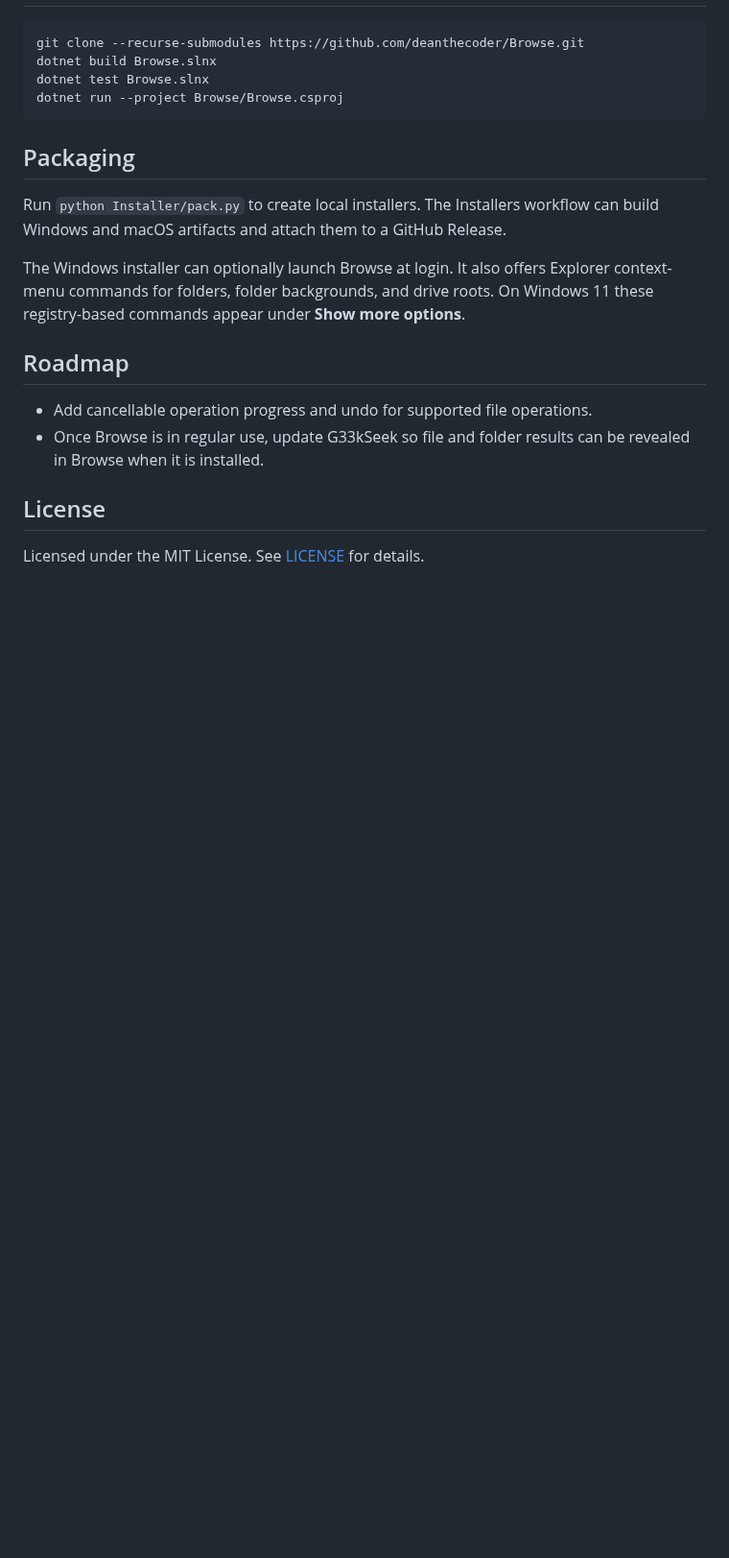
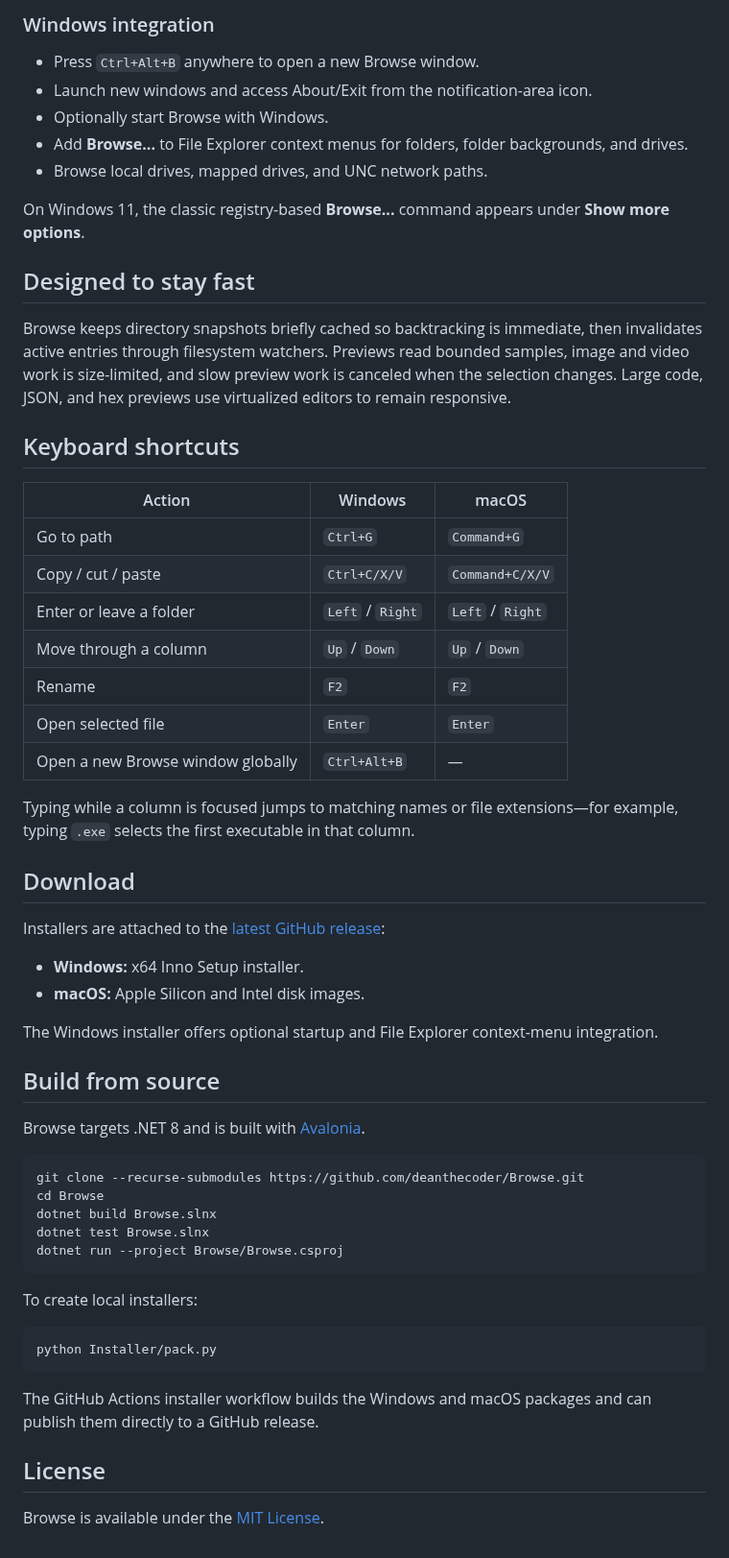
Before and after one commit to deanthecoder/Browse, a Markdown page: README.md, the part around one of its changes. Shown at 96% size. Rendered like a GitHub page; blank space fills up the shorter version.

````diff
--- a/README.md
+++ b/README.md
@@ -33,22 +47,60 @@ Directory listings are cached for five seconds to make backtracking immediate. A
+### Windows integration
+
+- Press `Ctrl+Alt+B` anywhere to open a new Browse window.
+- Launch new windows and access About/Exit from the notification-area icon.
+- Optionally start Browse with Windows.
+- Add **Browse...** to File Explorer context menus for folders, folder backgrounds, and drives.
+- Browse local drives, mapped drives, and UNC network paths.
+
+On Windows 11, the classic registry-based **Browse...** command appears under **Show more options**.
+
+## Designed to stay fast
+
+Browse keeps directory snapshots briefly cached so backtracking is immediate, then invalidates active entries through filesystem watchers. Previews read bounded samples, image and video work is size-limited, and slow preview work is canceled when the selection changes. Large code, JSON, and hex previews use virtualized editors to remain responsive.
+
+## Keyboard shortcuts
+
+| Action | Windows | macOS |
+| --- | --- | --- |
+| Go to path | `Ctrl+G` | `Command+G` |
+| Copy / cut / paste | `Ctrl+C/X/V` | `Command+C/X/V` |
+| Enter or leave a folder | `Left` / `Right` | `Left` / `Right` |
+| Move through a column | `Up` / `Down` | `Up` / `Down` |
+| Rename | `F2` | `F2` |
+| Open selected file | `Enter` | `Enter` |
+| Open a new Browse window globally | `Ctrl+Alt+B` | — |
+
+Typing while a column is focused jumps to matching names or file extensions—for example, typing `.exe` selects the first executable in that column.
+
+## Download
+
+Installers are attached to the [latest GitHub release](https://github.com/deanthecoder/Browse/releases/latest):
+
+- **Windows:** x64 Inno Setup installer.
+- **macOS:** Apple Silicon and Intel disk images.
+
+The Windows installer offers optional startup and File Explorer context-menu integration.
+
+## Build from source
+
+Browse targets .NET 8 and is built with [Avalonia](https://avaloniaui.net/).
 
 ```text
 git clone --recurse-submodules https://github.com/deanthecoder/Browse.git
+cd Browse
 dotnet build Browse.slnx
 dotnet test Browse.slnx
 dotnet run --project Browse/Browse.csproj
 ```
 
-## Packaging
+To create local installers:
 
-Run `python Installer/pack.py` to create local installers. The Installers workflow can build Windows and macOS artifacts and attach them to a GitHub Release.
+```text
+python Installer/pack.py
+```
 
-The Windows installer can optionally launch Browse at login. It also offers Explorer context-menu commands for folders, folder backgrounds, and drive roots. On Windows 11 these registry-based commands appear under **Show more options**.
-
-## Roadmap
-
-- Add cancellable operation progress and undo for supported file operations.
-- Once Browse is in regular use, update G33kSeek so file and folder results can be revealed in Browse when it is installed.
+The GitHub Actions installer workflow builds the Windows and macOS packages and can publish them directly to a GitHub release.
 
 ## License
 
-Licensed under the MIT License. See [LICENSE](LICENSE) for details.
+Browse is available under the [MIT License](LICENSE).
````
Also changed, not shown: other parts of README.md (+36 -22 lines), docs/images/browse-column-view.png (deleted), img/browse-column-view.png (added).
